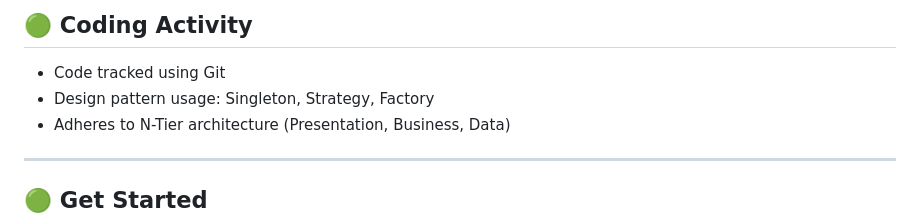
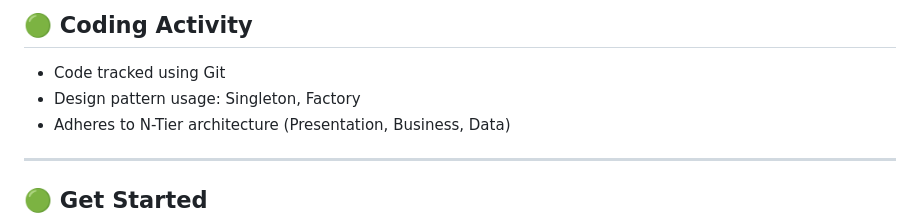
Before and after one commit to ST10268917/Agri-Energy-Connect, a Markdown page: README.md, the part around one of its changes. Drawn GitHub-style.

```diff
--- a/README.md
+++ b/README.md
@@ -135,7 +142,7 @@ dotnet run
 
 ## 🟢 Coding Activity
 - Code tracked using Git
-- Design pattern usage: Singleton, Strategy, Factory
+- Design pattern usage: Singleton, Factory
 - Adheres to N-Tier architecture (Presentation, Business, Data)
 
 ---
```
Also changed, not shown: other parts of README.md (+9 -2 lines).
